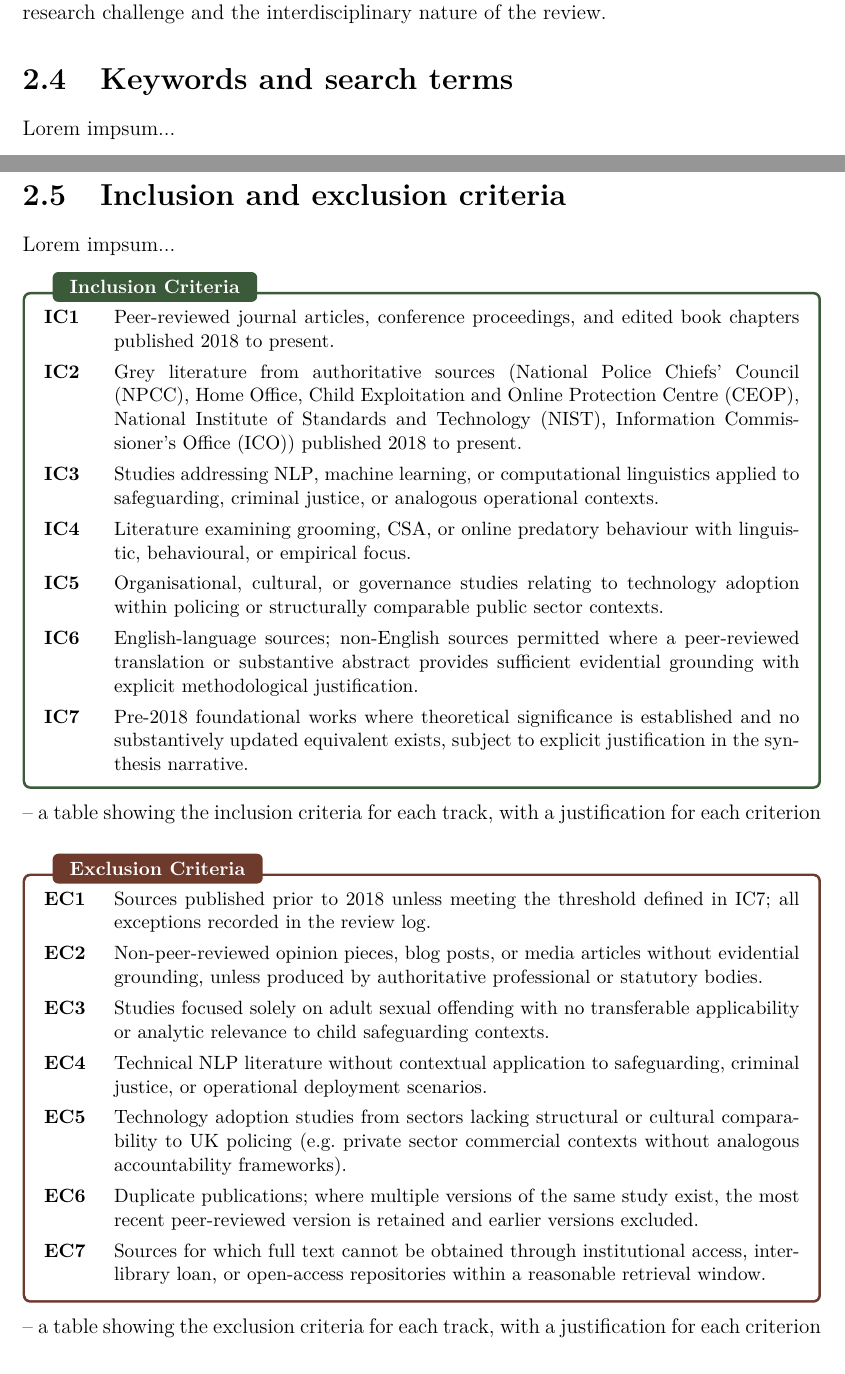
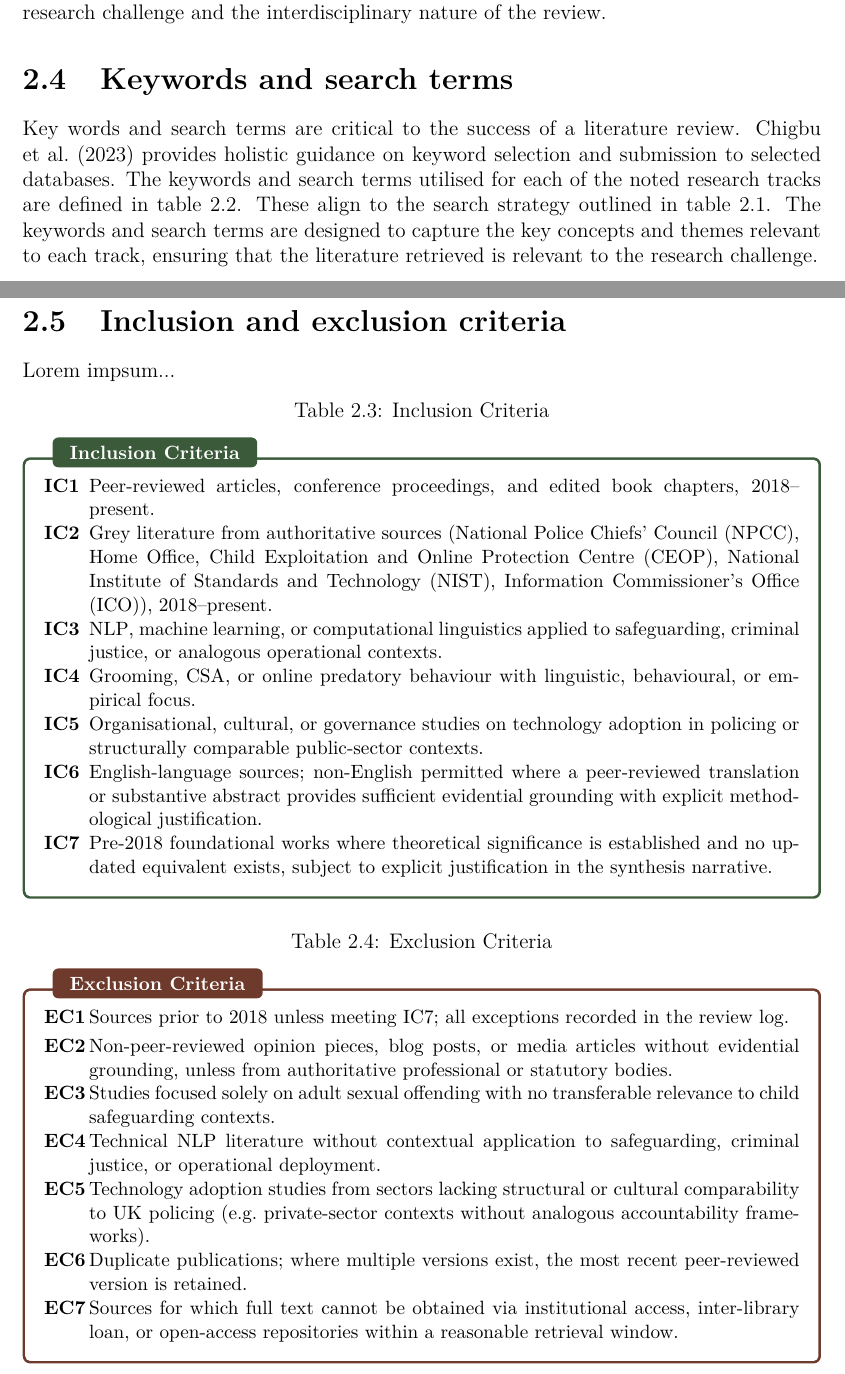
Before and after one commit to PatThompson1306/dprof_theoretical_perspectives_professional_practice, a LaTeX thesis (theoretical_perspectives.tex, which reads exclusion_criteria.tex, inclusion_criteria.tex): two parts of pages 12 and 17 of 28, joined at a grey line, cut so that both start at the same text. Compiled offline with pdfLaTeX.

Commit message:
Tables editting

```diff
--- a/exclusion_criteria.tex
+++ b/exclusion_criteria.tex
@@ -1,4 +1,8 @@
-\label{box:exclusion-criteria}
+\begingroup
+\captionsetup{hypcap=false}
+\captionof{table}{Exclusion Criteria}
+\label{tab:exclusion-criteria}
+\endgroup
 \begin{tcolorbox}[
   enhanced,
   breakable,
@@ -12,30 +16,19 @@
   top=6pt, bottom=6pt, left=8pt, right=8pt,
   before upper={\small}
 ]
-\begin{description}[
-  leftmargin=1.4cm,
-  labelwidth=1.2cm,
-  labelsep=0.2cm,
-  itemsep=4pt,
-  parsep=0pt,
-  font=\normalfont\bfseries\small
-]
-  \item[EC1] Sources published prior to 2018 unless meeting the threshold defined
-    in IC7; all exceptions recorded in the review log.
-  \item[EC2] Non-peer-reviewed opinion pieces, blog posts, or media articles without
-    evidential grounding, unless produced by authoritative professional or statutory
-    bodies.
-  \item[EC3] Studies focused solely on adult sexual offending with no transferable
-    applicability or analytic relevance to child safeguarding contexts.
-  \item[EC4] Technical \gls{nlp} literature without contextual application to safeguarding,
-    criminal justice, or operational deployment scenarios.
-  \item[EC5] Technology adoption studies from sectors lacking structural or cultural
-    comparability to UK policing (e.g.\ private sector commercial contexts without
-    analogous accountability frameworks).
-  \item[EC6] Duplicate publications; where multiple versions of the same study exist,
-    the most recent peer-reviewed version is retained and earlier versions excluded.
-  \item[EC7] Sources for which full text cannot be obtained through institutional
-    access, inter-library loan, or open-access repositories within a reasonable
-    retrieval window.
-\end{description}
+\setlength{\tabcolsep}{0pt}%
+\begin{tabular}{%
+  @{}%
+  >{\bfseries\arraybackslash}p{0.9cm}%
+  >{\arraybackslash}p{\dimexpr\tcbtextwidth-0.9cm\relax}%
+  @{}%
+}
+EC1 & Sources prior to 2018 unless meeting IC7; all exceptions recorded in the review log. \\[3pt]
+EC2 & Non-peer-reviewed opinion pieces, blog posts, or media articles without evidential grounding, unless from authoritative professional or statutory bodies. \\[3pt]
+EC3 & Studies focused solely on adult sexual offending with no transferable relevance to child safeguarding contexts. \\[3pt]
+EC4 & Technical \gls{nlp} literature without contextual application to safeguarding, criminal justice, or operational deployment. \\[3pt]
+EC5 & Technology adoption studies from sectors lacking structural or cultural comparability to UK policing (e.g.\ private-sector contexts without analogous accountability frameworks). \\[3pt]
+EC6 & Duplicate publications; where multiple versions exist, the most recent peer-reviewed version is retained. \\[3pt]
+EC7 & Sources for which full text cannot be obtained via institutional access, inter-library loan, or open-access repositories within a reasonable retrieval window. \\
+\end{tabular}
 \end{tcolorbox}
--- a/inclusion_criteria.tex
+++ b/inclusion_criteria.tex
@@ -1,4 +1,8 @@
-\label{box:inclusion-criteria}
+\begingroup
+\captionsetup{hypcap=false}
+\captionof{table}{Inclusion Criteria}
+\label{tab:inclusion-criteria}
+\endgroup
 \begin{tcolorbox}[
   enhanced,
   breakable,
@@ -12,29 +16,19 @@
   top=6pt, bottom=6pt, left=8pt, right=8pt,
   before upper={\small}
 ]
-\begin{description}[
-  leftmargin=1.4cm,
-  labelwidth=1.2cm,
-  labelsep=0.2cm,
-  itemsep=4pt,
-  parsep=0pt,
-  font=\normalfont\bfseries\small
-]
-  \item[IC1] Peer-reviewed journal articles, conference proceedings, and edited book
-    chapters published 2018 to present.
-  \item[IC2] Grey literature from authoritative sources (\gls{npcc}, Home Office, \gls{ceop},
-    \gls{nist}, \gls{ico}) published 2018 to present.
-  \item[IC3] Studies addressing \gls{nlp}, machine learning, or computational linguistics
-    applied to safeguarding, criminal justice, or analogous operational contexts.
-  \item[IC4] Literature examining grooming, \gls{csa}, or online predatory behaviour with
-    linguistic, behavioural, or empirical focus.
-  \item[IC5] Organisational, cultural, or governance studies relating to technology
-    adoption within policing or structurally comparable public sector contexts.
-  \item[IC6] English-language sources; non-English sources permitted where a
-    peer-reviewed translation or substantive abstract provides sufficient evidential
-    grounding with explicit methodological justification.
-  \item[IC7] Pre-2018 foundational works where theoretical significance is established
-    and no substantively updated equivalent exists, subject to explicit justification
-    in the synthesis narrative.
-\end{description}
+\setlength{\tabcolsep}{0pt}%
+\begin{tabular}{%
+  @{}%
+  >{\bfseries\arraybackslash}p{0.9cm}%
+  >{\arraybackslash}p{\dimexpr\tcbtextwidth-0.9cm\relax}%
+  @{}%
+}
+IC1 & Peer-reviewed articles, conference proceedings, and edited book chapters, 2018--present. \\[3pt]
+IC2 & Grey literature from authoritative sources (\gls{npcc}, Home Office, \gls{ceop}, \gls{nist}, \gls{ico}), 2018--present. \\[3pt]
+IC3 & \gls{nlp}, machine learning, or computational linguistics applied to safeguarding, criminal justice, or analogous operational contexts. \\[3pt]
+IC4 & Grooming, \gls{csa}, or online predatory behaviour with linguistic, behavioural, or empirical focus. \\[3pt]
+IC5 & Organisational, cultural, or governance studies on technology adoption in policing or structurally comparable public-sector contexts. \\[3pt]
+IC6 & English-language sources; non-English permitted where a peer-reviewed translation or substantive abstract provides sufficient evidential grounding with explicit methodological justification. \\[3pt]
+IC7 & Pre-2018 foundational works where theoretical significance is established and no updated equivalent exists, subject to explicit justification in the synthesis narrative. \\
+\end{tabular}
 \end{tcolorbox}
--- a/theoretical_perspectives.tex
+++ b/theoretical_perspectives.tex
@@ -215,7 +215,7 @@ Section \ref{sec:purpose-and-scope-of-the-paper} identifies four distinct resear
 
 \section{Keywords and search terms}
 \label{sec:keywords-and-search-terms}
-Lorem impsum...
+Key words and search terms are critical to the success of a literature review.  \citet{chigbu2023science} provides holistic guidance on keyword selection and submission to selected databases.  The keywords and search terms utilised for each of the noted research tracks are defined in table \ref{tab:keywords}.  These align to the search strategy outlined in table \ref{tab:search-matrix}.  The keywords and search terms are designed to capture the key concepts and themes relevant to each track, ensuring that the literature retrieved is relevant to the research challenge.
 % 100 words -- document the keyword strings and Boolean operators used across the two tracks
 
 \newpage
@@ -227,11 +227,11 @@ Lorem impsum...
 \label{sec:inclusion-and-exclusion-criteria}
 Lorem impsum...
 % 100 words -- explain the filters applied: date range, peer reviewed only, English language, relevance to policing or adjacent public sector contexts
-\input{inclusion_criteria} -- a table showing the inclusion criteria for each track, with a justification for each criterion
+\input{inclusion_criteria} % a table showing the inclusion criteria for each track, with a justification for each criterion
 
 \vspace{8pt}
 
-\input{exclusion_criteria} -- a table showing the exclusion criteria for each track, with a justification for each criterion
+\input{exclusion_criteria} % a table showing the exclusion criteria for each track, with a justification for each criterion
 
 
 \section{Results and filtering process}
```
Also changed, not shown: theoretical_perspectives.bbl, theoretical_perspectives.pdf, 6 other files.
